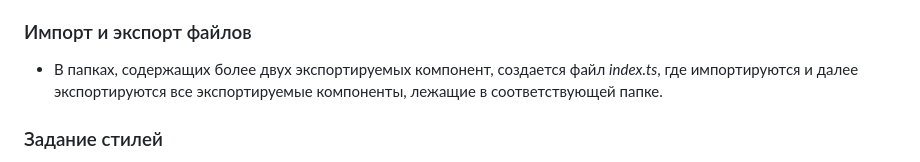
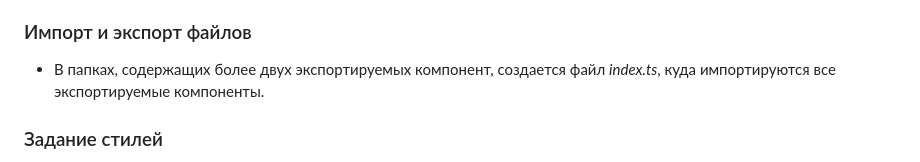
Before and after one commit to hahah-eto-ya-maga/counter-offensive, a Markdown page: client/README.md, the part around the change. Rendered like a GitHub page.

Commit message:
fixed bug n export/import topic

```diff
--- a/client/README.md
+++ b/client/README.md
@@ -34,7 +34,7 @@ npm run start
 + Типы, интерфейсы, перечисления лежат в папке **srs/interfaces**.
 + Файлы, содержащие задания стилей, лежат в дочерней папке соответствующей компоненты. Файл *global.css*, содержащий глобальное описание стилей, лежит в папке **src/styles**.
 ### Импорт и экспорт файлов
-+ В папках, содержащих более двух экспортируемых компонент, создается файл *index.ts*, где импортируются и далее экспортируются все экспортируемые компоненты, лежащие в соответствующей папке.
++ В папках, содержащих более двух экспортируемых компонент, создается файл *index.ts*, куда импортируются все экспортируемые компоненты.
 ### Задание стилей
 + Стили для каждой компоненты, страницы и пр. прописываются в отдельном файле. Файл, содержащий задание стиля компоненте, лежит в дочерней папке соответствующей компоненты.
 + Стили пишутся на формальном языке описания внешнего вида документа - CSS3.
```
